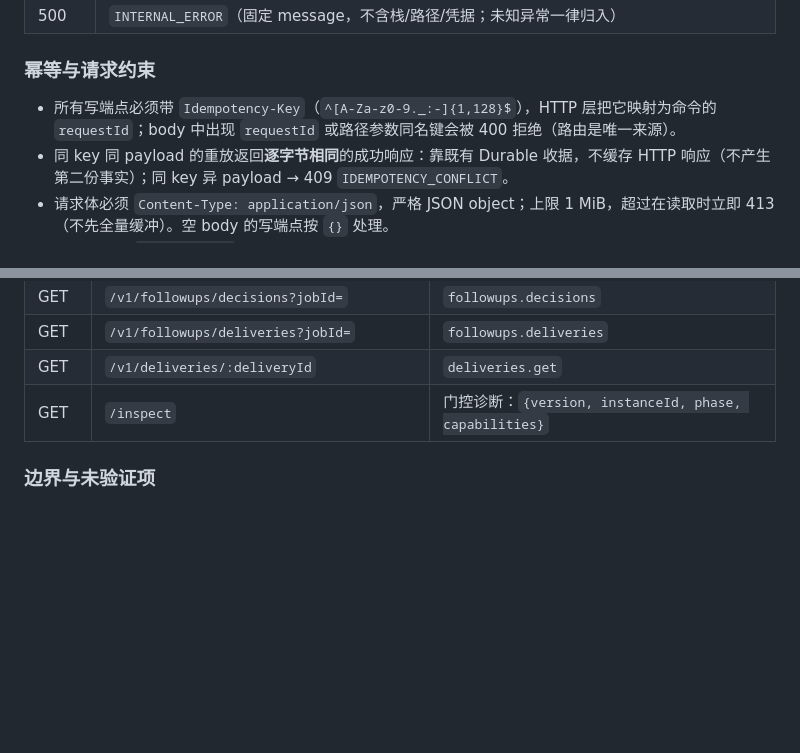
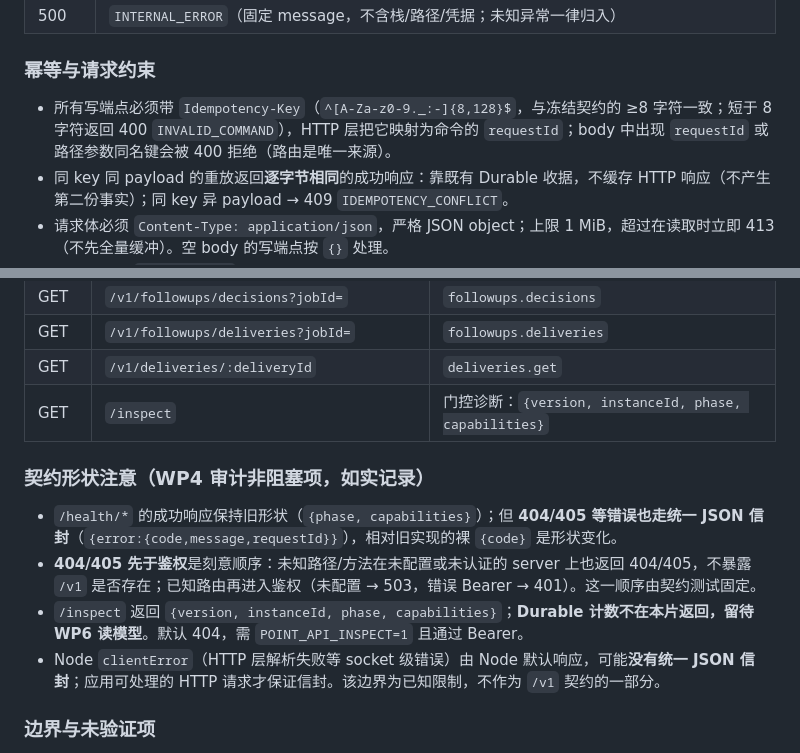
Before and after one commit to YS-BW/Point, a Markdown page: apps/server/README.md, 2 parts joined by grey strips. Drawn GitHub-style; blank space fills up the shorter version.

Commit message:
docs(wp4): record audited API contract shape notes

```diff
--- a/apps/server/README.md
+++ b/apps/server/README.md
@@ -142,7 +142,7 @@ const deliveries = await runtime.followups.deliveries(started.jobId);
 
 ### 幂等与请求约束
 
-- 所有写端点必须带 `Idempotency-Key`（`^[A-Za-z0-9._:-]{1,128}$`），HTTP 层把它映射为命令的 `requestId`；body 中出现 `requestId` 或路径参数同名键会被 400 拒绝（路由是唯一来源）。
+- 所有写端点必须带 `Idempotency-Key`（`^[A-Za-z0-9._:-]{8,128}$`，与冻结契约的 ≥8 字符一致；短于 8 字符返回 400 `INVALID_COMMAND`），HTTP 层把它映射为命令的 `requestId`；body 中出现 `requestId` 或路径参数同名键会被 400 拒绝（路由是唯一来源）。
 - 同 key 同 payload 的重放返回**逐字节相同**的成功响应：靠既有 Durable 收据，不缓存 HTTP 响应（不产生第二份事实）；同 key 异 payload → 409 `IDEMPOTENCY_CONFLICT`。
 - 请求体必须 `Content-Type: application/json`，严格 JSON object；上限 1 MiB，超过在读取时立即 413（不先全量缓冲）。空 body 的写端点按 `{}` 处理。
 - 每个响应带 `X-Request-Id`（可由请求头提供，非法则生成 UUID），错误信封内同样携带。
@@ -178,6 +178,13 @@ const deliveries = await runtime.followups.deliveries(started.jobId);
 | GET | `/v1/deliveries/:deliveryId` | `deliveries.get` |
 | GET | `/inspect` | 门控诊断：`{version, instanceId, phase, capabilities}` |
 
+### 契约形状注意（WP4 审计非阻塞项，如实记录）
+
+- `/health/*` 的成功响应保持旧形状（`{phase, capabilities}`）；但 **404/405 等错误也走统一 JSON 信封**（`{error:{code,message,requestId}}`），相对旧实现的裸 `{code}` 是形状变化。
+- **404/405 先于鉴权**是刻意顺序：未知路径/方法在未配置或未认证的 server 上也返回 404/405，不暴露 `/v1` 是否存在；已知路由再进入鉴权（未配置 → 503，错误 Bearer → 401）。这一顺序由契约测试固定。
+- `/inspect` 返回 `{version, instanceId, phase, capabilities}`；**Durable 计数不在本片返回，留待 WP6 读模型**。默认 404，需 `POINT_API_INSPECT=1` 且通过 Bearer。
+- Node `clientError`（HTTP 层解析失败等 socket 级错误）由 Node 默认响应，可能**没有统一 JSON 信封**；应用可处理的 HTTP 请求才保证信封。该边界为已知限制，不作为 `/v1` 契约的一部分。
+
 ### 边界与未验证项
 
 成功响应不做外层包装、无分页游标之外的读模型；`/inspect` 只报 server 身份/阶段，**Durable 计数依赖尚未实现的读模型（WP6）**。不实现 AG-UI/SSE（WP5）、多租户/OAuth/限流、批量或删除类端点。`/v1` 与真实模型/外部端点组合的端到端行为取决于 `openRuntime` 绑定与注入的 adapters；HTTP 层本身不使用模型。未验证：跨进程并发压测、真实客户端重连（属 WP5/WP6）、HTTPS 终止与反向代理、限流与审计留存。
```
Also changed, not shown: 1 other file.
